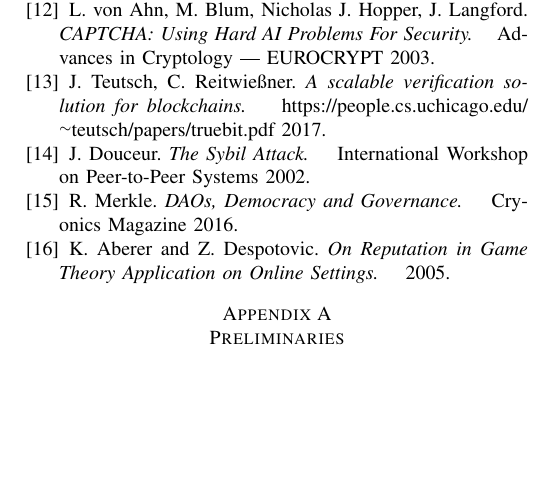
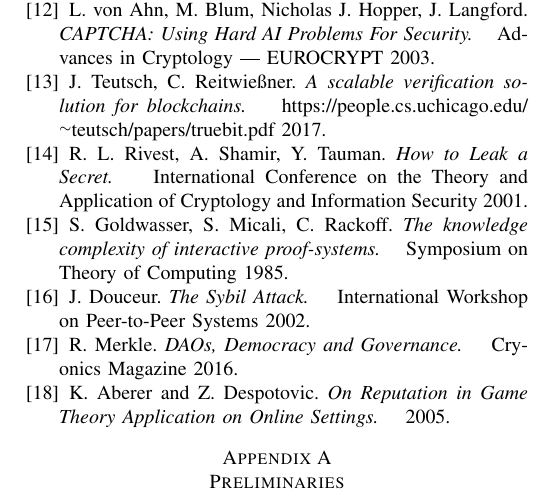
Before and after one commit to UniqueIDNetwork/Papers, a LaTeX paper (Whitepaper/English/main.tex): part of page 9 of 9, cut so that both start at the same text, the shorter picture padded with empty space. Compiled offline with pdfLaTeX.

Commit message:
Some minor imporvments.

```diff
--- a/Whitepaper/English/main.tex
+++ b/Whitepaper/English/main.tex
@@ -410,6 +410,18 @@
 	\hskip 1em plus 0.5em minus 0.4em\relax
 	\url{https://people.cs.uchicago.edu/~teutsch/papers/truebit.pdf} 2017.
 
+	\bibitem{RingSig}
+	R. L. Rivest, A. Shamir, Y. Tauman. \emph{How to Leak a Secret.}
+	\hskip 1em plus 0.5em minus 0.4em\relax
+	International Conference on the Theory and Application of Cryptology and Information Security 2001.
+
+	\bibitem{ZeroKnowledge}
+	S. Goldwasser, S. Micali, C. Rackoff. \emph{The knowledge complexity of interactive proof-systems.}
+	\hskip 1em plus 0.5em minus 0.4em\relax
+	Symposium on Theory of Computing 1985.
+
+
+
 	\bibitem{Sybil}
 	J. Douceur. \emph{The Sybil Attack.}
 	\hskip 1em plus 0.5em minus 0.4em\relax
```
Also changed, not shown: Whitepaper/English/main.pdf, Whitepaper/English/main.tex (8 more changed lines).
